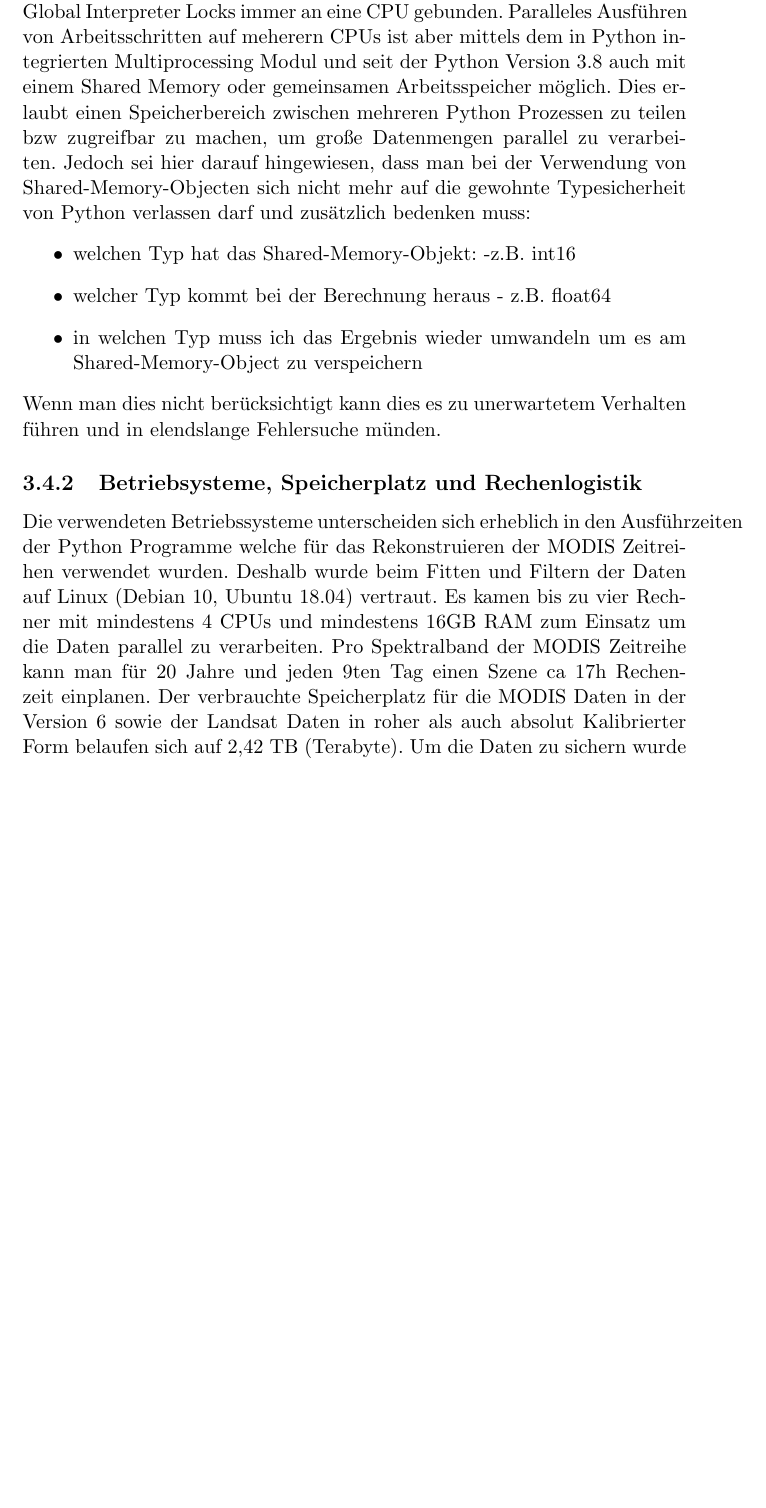
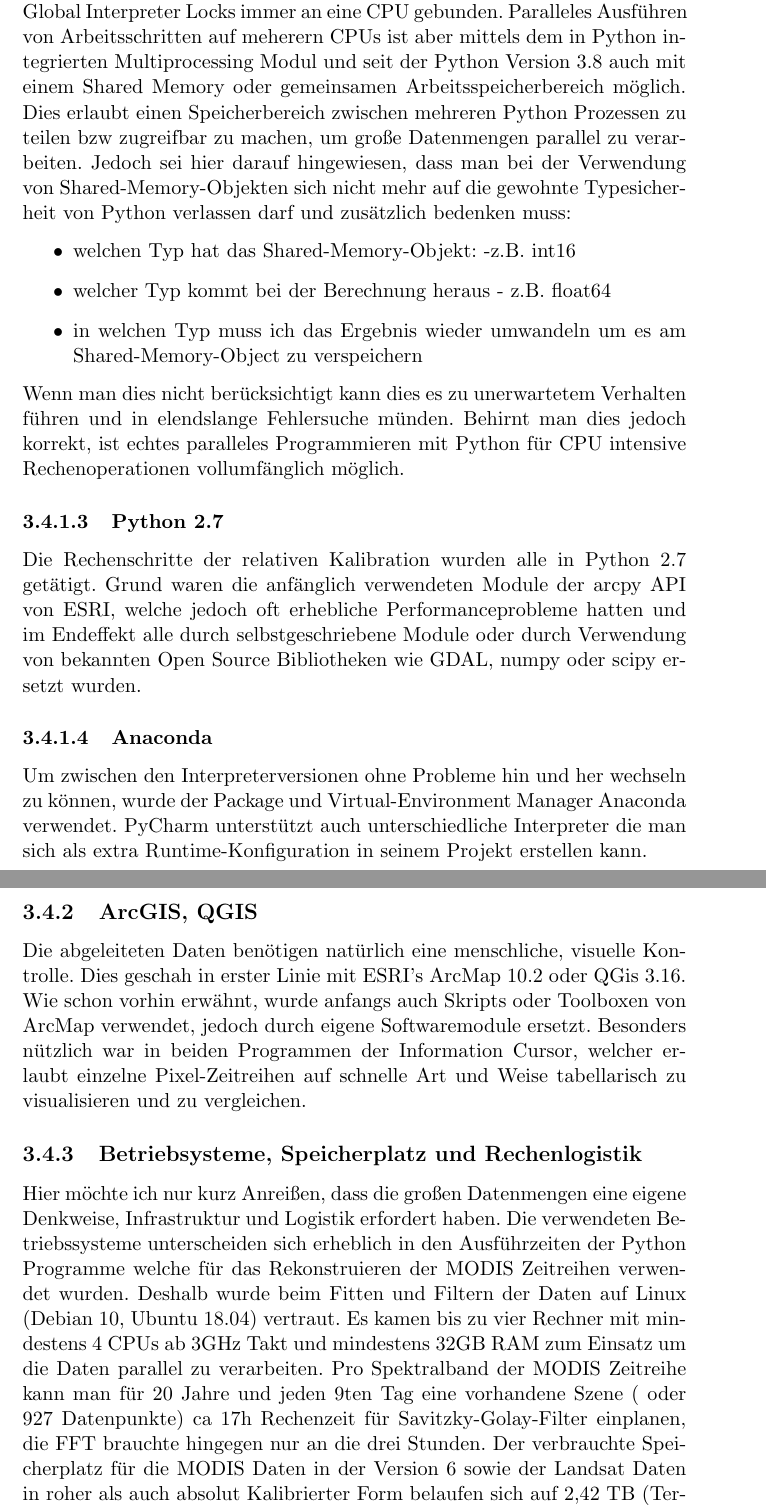
Before and after one commit to rickjarzy/dipl_schriftl, a LaTeX document (Dipl_ArzbergerPaul.tex): part of page 47 of 47 before the commit and two parts of pages 47 and 48 of 48 after it, the two joined at a grey line, cut so that both start at the same text, the shorter picture padded with empty space. Compiled offline with pdfLaTeX.

Commit message:
finished DataScience Chapter

```diff
--- a/Dipl_ArzbergerPaul.tex
+++ b/Dipl_ArzbergerPaul.tex
@@ -758,15 +758,23 @@ Python ist wenn nicht die am meisten verwendete Sprache wenn es um Datenmanipula
 \subsubsection{Python 3.8}
 Python 3.8 war das Mittel zum Zweck für so ziemlich alle Arbeitsschritte um bis einschliesslich zur gefiltereten MODIS-Zeitreihe zu gelangen. Die MODIS Daten wurden mittels einem Webscrabber-Script unter Verwendung von \emph{bs4} und dem Pythoninternen \emph{requests} Modul von den NASA Servern gedownloaded, mittels \emph{GDAL} vom HDF5-Format in einzelne, bandweise GEOTIFFS konvertiert und anschliessend mittels \emph{numpy} und den vorhin beschrieben Algorithmen gefiltert oder rekonstruiert. Diese gefilterten Daten wurden weiters zu epochenweisen Stacks verarbeitet, da die relative Kalibration diese voraussetzt.
 \subsubsection{Python 3.8 - Multiprocessing}
-Da nur die gedownloadeten HDFS und rohen GEOTIFF Daten alleine fast einen ganzen Terabyte an Speicherplatz benötigen, war klar das es nicht sinnvoll sein kann, einem einzigen Pythonprozess die ganze Arbeit machen zu lassen. Multithreading ist am Papier mit Python möglich, aber auf Grund des Global Interpreter Locks immer an eine CPU gebunden. Paralleles Ausführen von Arbeitsschritten auf meherern CPUs ist aber mittels dem in Python integrierten Multiprocessing Modul und seit der Python Version 3.8 auch mit einem Shared Memory oder gemeinsamen Arbeitsspeicher möglich. Dies erlaubt einen Speicherbereich zwischen mehreren Python Prozessen zu teilen bzw zugreifbar zu machen, um große Datenmengen parallel zu verarbeiten. Jedoch sei hier darauf hingewiesen, dass man bei der Verwendung von Shared-Memory-Objecten sich nicht mehr auf die gewohnte Typesicherheit von Python verlassen darf und zusätzlich bedenken muss:
+Da nur die gedownloadeten HDFS und rohen GEOTIFF Daten alleine fast einen ganzen Terabyte an Speicherplatz benötigen, war klar das es nicht sinnvoll sein kann, einem einzigen Pythonprozess die ganze Arbeit machen zu lassen. Multithreading ist am Papier mit Python möglich, aber auf Grund des Global Interpreter Locks immer an eine CPU gebunden. Paralleles Ausführen von Arbeitsschritten auf meherern CPUs ist aber mittels dem in Python integrierten Multiprocessing Modul und seit der Python Version 3.8 auch mit einem Shared Memory oder gemeinsamen Arbeitsspeicherbereich möglich. Dies erlaubt einen Speicherbereich zwischen mehreren Python Prozessen zu teilen bzw zugreifbar zu machen, um große Datenmengen parallel zu verarbeiten. Jedoch sei hier darauf hingewiesen, dass man bei der Verwendung von Shared-Memory-Objekten sich nicht mehr auf die gewohnte Typesicherheit von Python verlassen darf und zusätzlich bedenken muss:
 \begin{itemize}
 \item welchen Typ hat das Shared-Memory-Objekt: -z.B. int16
 \item welcher Typ kommt bei der Berechnung heraus - z.B. float64
 \item in welchen Typ muss ich das Ergebnis wieder umwandeln um es am Shared-Memory-Object zu verspeichern
 \end{itemize}
-Wenn man dies nicht berücksichtigt kann dies es zu unerwartetem Verhalten führen und in elendslange Fehlersuche münden.
+Wenn man dies nicht berücksichtigt kann dies es zu unerwartetem Verhalten führen und in elendslange Fehlersuche münden. Behirnt man dies jedoch korrekt, ist echtes paralleles Programmieren mit Python für CPU intensive Rechenoperationen vollumfänglich möglich.
+\subsubsection{Python 2.7}
+Die Rechenschritte der relativen Kalibration wurden alle in Python 2.7 getätigt. Grund waren die anfänglich verwendeten Module der arcpy API von ESRI, welche jedoch oft erhebliche Performanceprobleme hatten und im Endeffekt alle durch selbstgeschriebene Module oder durch Verwendung von bekannten Open Source Bibliotheken wie GDAL, numpy oder scipy ersetzt wurden.
+
+\subsubsection{Anaconda}
+Um zwischen den Interpreterversionen ohne Probleme hin und her wechseln zu können, wurde der Package und Virtual-Environment Manager Anaconda verwendet. PyCharm unterstützt auch unterschiedliche Interpreter die man sich als extra Runtime-Konfiguration in seinem Projekt erstellen kann.
+\subsection{ArcGIS, QGIS}
+Die abgeleiteten Daten benötigen natürlich eine menschliche, visuelle Kontrolle. Dies geschah in erster Linie mit ESRI's ArcMap 10.2 oder QGis 3.16. Wie schon vorhin erwähnt, wurde anfangs auch Skripts oder Toolboxen von ArcMap verwendet, jedoch durch eigene Softwaremodule ersetzt. Besonders nützlich war in beiden Programmen der Information Cursor, welcher erlaubt einzelne Pixel-Zeitreihen auf schnelle Art und Weise tabellarisch zu visualisieren und zu vergleichen.
 
 \subsection{Betriebsysteme, Speicherplatz und Rechenlogistik}
-Die verwendeten Betriebssysteme unterscheiden sich erheblich in den Ausführzeiten der Python Programme welche für das Rekonstruieren der MODIS Zeitreihen verwendet wurden. Deshalb wurde beim Fitten und Filtern der Daten auf Linux (Debian 10, Ubuntu 18.04) vertraut. Es kamen bis zu vier Rechner mit mindestens 4 CPUs und mindestens 16GB RAM zum Einsatz um die Daten parallel zu verarbeiten. Pro Spektralband der MODIS Zeitreihe kann man für 20 Jahre und jeden 9ten Tag einen Szene ca 17h Rechenzeit einplanen. Der verbrauchte Speicherplatz für die MODIS Daten in der Version 6 sowie der Landsat Daten in roher als auch absolut Kalibrierter Form belaufen sich auf 2,42 TB (Terabyte). Um die Daten zu sichern wurde Speicherplatz im Gesamt Volumen von 11 TB angeschafft um sie auf drei unabhängigen Speichervolumen zu sichern.
+Hier möchte ich nur kurz Anreißen, dass die großen Datenmengen eine eigene Denkweise, Infrastruktur und Logistik erfordert haben.
+Die verwendeten Betriebssysteme unterscheiden sich erheblich in den Ausführzeiten der Python Programme welche für das Rekonstruieren der MODIS Zeitreihen verwendet wurden. Deshalb wurde beim Fitten und Filtern der Daten auf Linux (Debian 10, Ubuntu 18.04) vertraut. Es kamen bis zu vier Rechner mit mindestens 4 CPUs ab 3GHz Takt und mindestens 32GB RAM zum Einsatz um die Daten parallel zu verarbeiten. Pro Spektralband der MODIS Zeitreihe kann man für 20 Jahre und jeden 9ten Tag eine vorhandene Szene ( oder 927 Datenpunkte) ca 17h Rechenzeit für Savitzky-Golay-Filter einplanen, die FFT brauchte hingegen nur an die drei Stunden. Der verbrauchte Speicherplatz für die MODIS Daten in der Version 6 sowie der Landsat Daten in roher als auch absolut Kalibrierter Form belaufen sich auf 2,42 TB (Terabyte). Um die Daten zu sichern wurde Speicherplatz im Gesamt Volumen von 11 TB angeschafft um sie auf drei unabhängigen Speichervolumen zu sichern.
 
 \end{document}
```
Also changed, not shown: Dipl_ArzbergerPaul.pdf, 1 other file.
